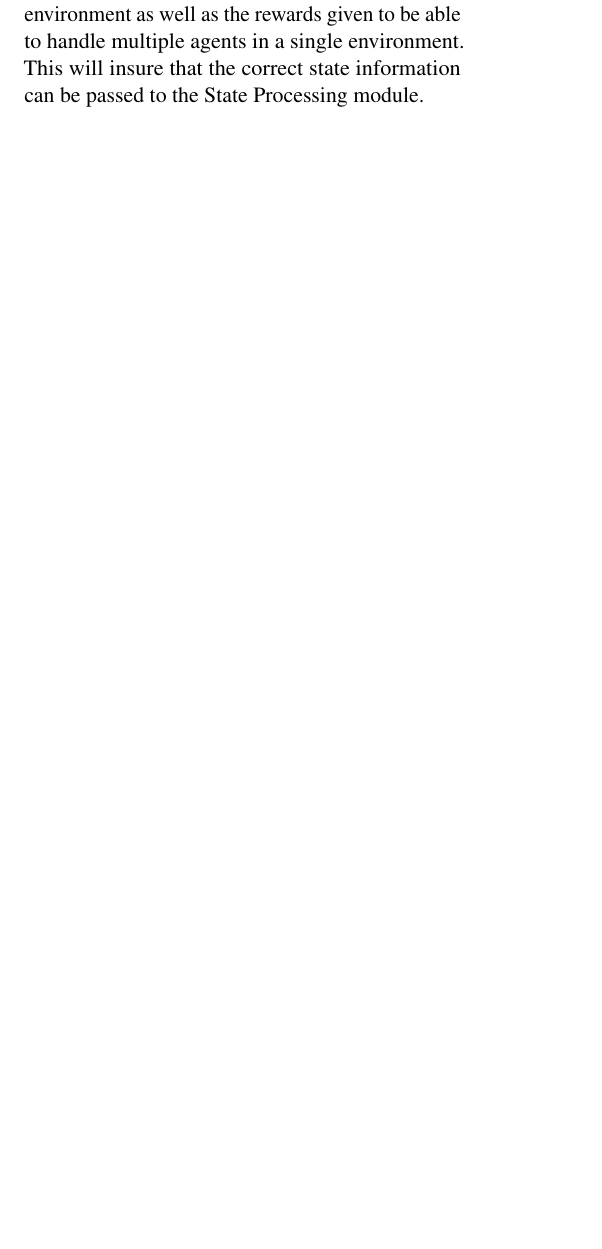
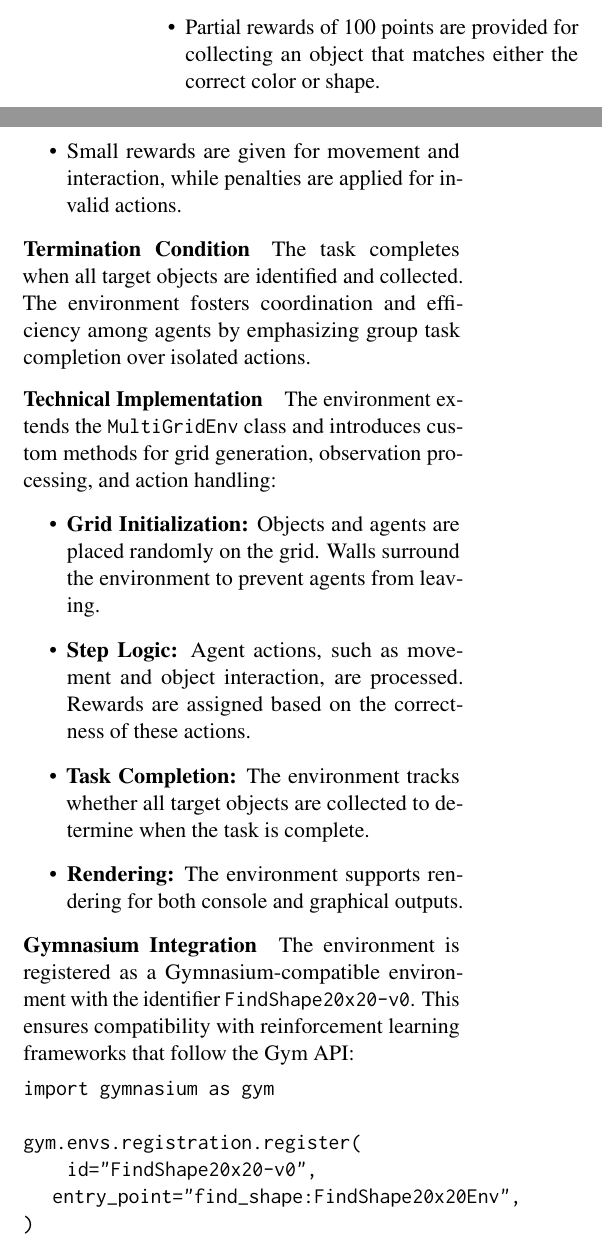
Before and after one commit to Isaacwilliam4/RoboticInstructionLLM, a LaTeX paper (latex/acl_latex.tex): part of one column of page 3 of 4 before the commit and two parts of the columns of page 4 of 5 after it, the two joined at a grey line, cut at the place of the change, the shorter picture padded with empty space. Compiled offline with pdfLaTeX.

Commit message:
updated section 5.1

```diff
--- a/latex/acl_latex.tex
+++ b/latex/acl_latex.tex
@@ -173,2 +174 @@ The design of the framework as shown in Figure~\ref{fig:modeloverview} makes it
 
-Kaiden McMillen will be in charge of setting up the environment to train the reinforcement learning model. This will include customizing Minigrid a environment as well as the rewards given to be able to handle multiple agents in a single environment. This will insure that the correct state information can be passed to the State Processing module.
@@ -174,0 +191,29 @@ Kaiden McMillen will be in charge of setting up the environment to train the rei
+    \item Partial rewards of 100 points are provided for collecting an object that matches either the correct color or shape.
+    \item Small rewards are given for movement and interaction, while penalties are applied for invalid actions.
+\end{itemize}
+
+\paragraph{Termination Condition}
+The task completes when all target objects are identified and collected. The environment fosters coordination and efficiency among agents by emphasizing group task completion over isolated actions.
+
+\paragraph{Technical Implementation}
+The environment extends the \texttt{MultiGridEnv} class and introduces custom methods for grid generation, observation processing, and action handling:
+\begin{itemize}
+    \item \textbf{Grid Initialization:} Objects and agents are placed randomly on the grid. Walls surround the environment to prevent agents from leaving.
+    \item \textbf{Step Logic:} Agent actions, such as movement and object interaction, are processed. Rewards are assigned based on the correctness of these actions.
+    \item \textbf{Task Completion:} The environment tracks whether all target objects are collected to determine when the task is complete.
+    \item \textbf{Rendering:} The environment supports rendering for both console and graphical outputs.
+\end{itemize}
+
+\paragraph{Gymnasium Integration}
+The environment is registered as a Gymnasium-compatible environment with the identifier \texttt{FindShape20x20-v0}. This ensures compatibility with reinforcement learning frameworks that follow the Gym API:
+\begin{verbatim}
+import gymnasium as gym
+
+gym.envs.registration.register(
+    id="FindShape20x20-v0",
+    entry_point="find_shape:FindShape20x20Env",
+)
+\end{verbatim}
+
+\paragraph{Customization and Extensibility}
+The environment can be customized to suit various tasks:
```
Also changed, not shown: latex/acl_latex.tex (25 more changed lines).
